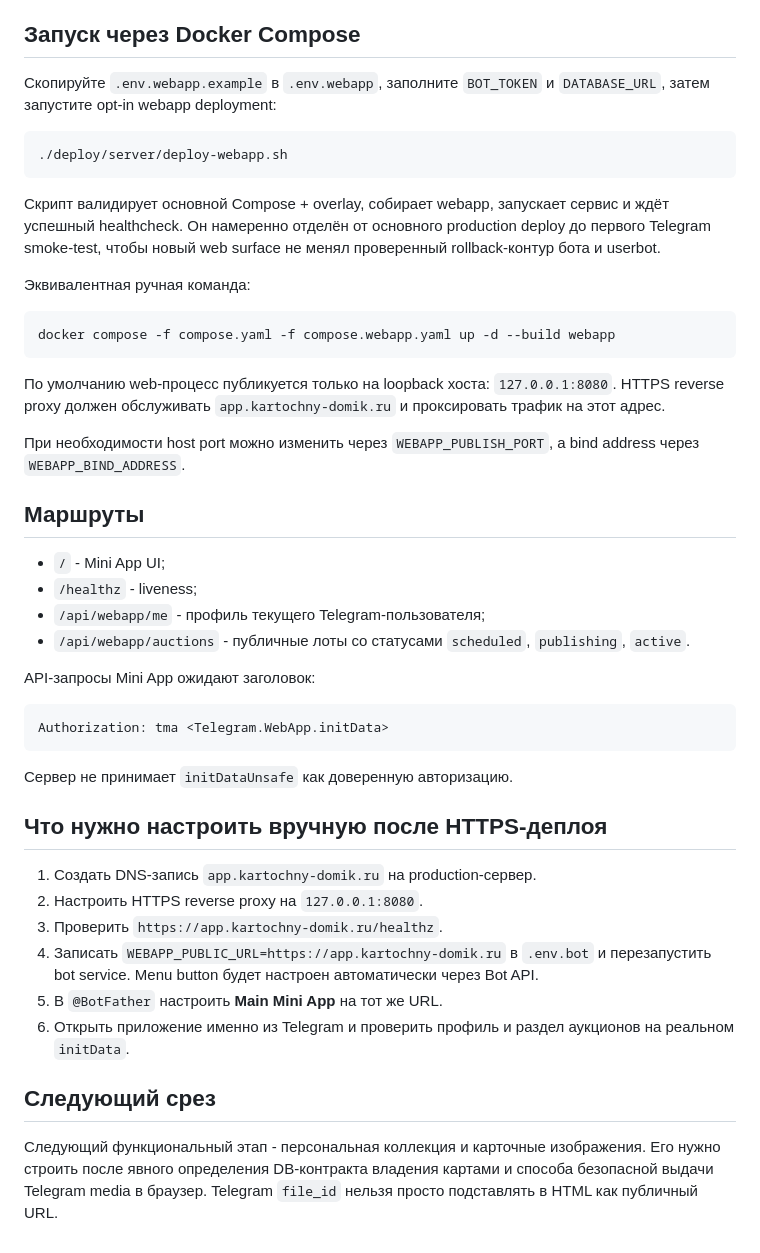
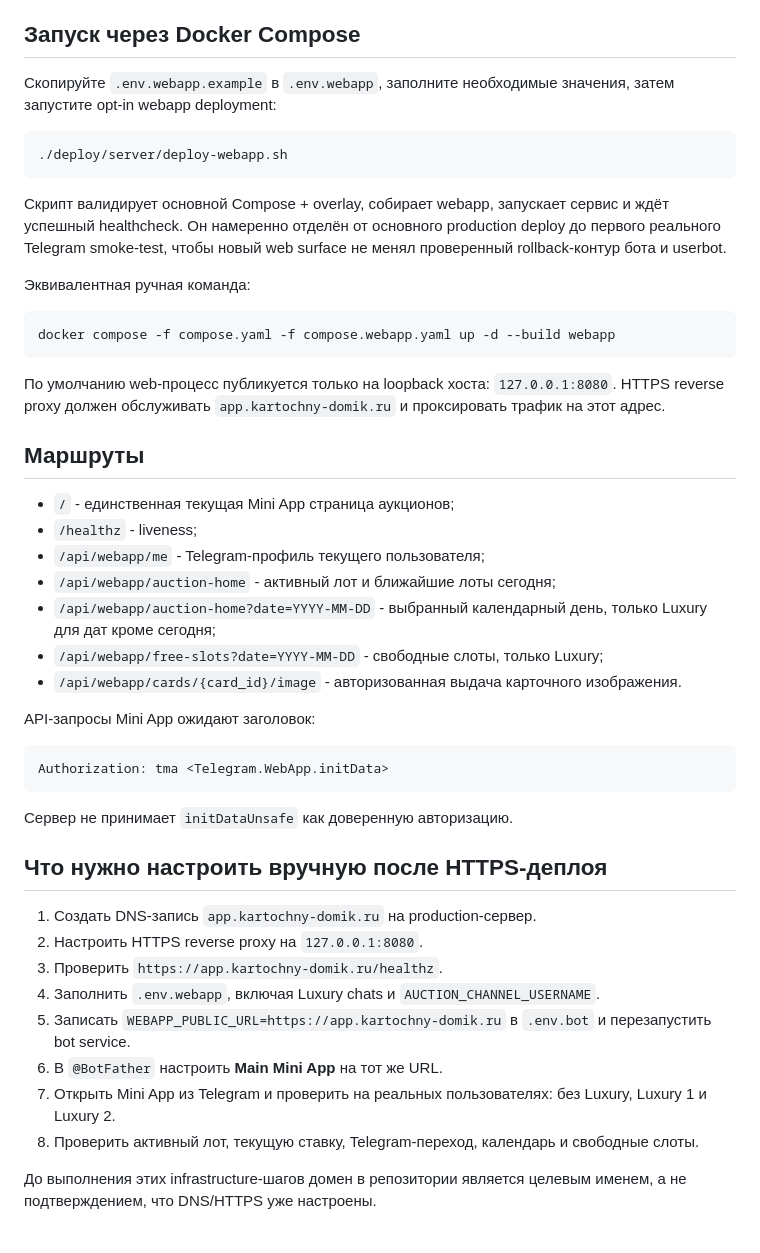
Before and after one commit to Stellmaria/romatic_club_bot_max, a Markdown page: WEBAPP_SETUP.md, the part around one of its changes. Rendered like a GitHub page.

````diff
--- a/WEBAPP_SETUP.md
+++ b/WEBAPP_SETUP.md
@@ -56,8 +88,8 @@ Telegram-клиентом по HTTPS URL.
 
 ## Запуск через Docker Compose
 
-Скопируйте `.env.webapp.example` в `.env.webapp`, заполните `BOT_TOKEN` и
-`DATABASE_URL`, затем запустите opt-in webapp deployment:
+Скопируйте `.env.webapp.example` в `.env.webapp`, заполните необходимые значения,
+затем запустите opt-in webapp deployment:
 
 ```bash
 ./deploy/server/deploy-webapp.sh
@@ -65,7 +97,7 @@ Telegram-клиентом по HTTPS URL.
 
 Скрипт валидирует основной Compose + overlay, собирает webapp, запускает сервис и
 ждёт успешный healthcheck. Он намеренно отделён от основного production deploy до
-первого Telegram smoke-test, чтобы новый web surface не менял проверенный
+первого реального Telegram smoke-test, чтобы новый web surface не менял проверенный
 rollback-контур бота и userbot.
 
 Эквивалентная ручная команда:
@@ -78,15 +110,15 @@ docker compose -f compose.yaml -f compose.webapp.yaml up -d --build webapp
 `127.0.0.1:8080`. HTTPS reverse proxy должен обслуживать
 `app.kartochny-domik.ru` и проксировать трафик на этот адрес.
 
-При необходимости host port можно изменить через `WEBAPP_PUBLISH_PORT`, а bind
-address через `WEBAPP_BIND_ADDRESS`.
-
 ## Маршруты
 
-- `/` - Mini App UI;
+- `/` - единственная текущая Mini App страница аукционов;
 - `/healthz` - liveness;
-- `/api/webapp/me` - профиль текущего Telegram-пользователя;
-- `/api/webapp/auctions` - публичные лоты со статусами `scheduled`, `publishing`, `active`.
+- `/api/webapp/me` - Telegram-профиль текущего пользователя;
+- `/api/webapp/auction-home` - активный лот и ближайшие лоты сегодня;
+- `/api/webapp/auction-home?date=YYYY-MM-DD` - выбранный календарный день, только Luxury для дат кроме сегодня;
+- `/api/webapp/free-slots?date=YYYY-MM-DD` - свободные слоты, только Luxury;
+- `/api/webapp/cards/{card_id}/image` - авторизованная выдача карточного изображения.
 
 API-запросы Mini App ожидают заголовок:
 
@@ -101,15 +133,10 @@ Authorization: tma <Telegram.WebApp.initData>
 1. Создать DNS-запись `app.kartochny-domik.ru` на production-сервер.
 2. Настроить HTTPS reverse proxy на `127.0.0.1:8080`.
 3. Проверить `https://app.kartochny-domik.ru/healthz`.
-4. Записать `WEBAPP_PUBLIC_URL=https://app.kartochny-domik.ru` в `.env.bot` и
-   перезапустить bot service. Menu button будет настроен автоматически через Bot API.
-5. В `@BotFather` настроить **Main Mini App** на тот же URL.
-6. Открыть приложение именно из Telegram и проверить профиль и раздел аукционов
-   на реальном `initData`.
+4. Заполнить `.env.webapp`, включая Luxury chats и `AUCTION_CHANNEL_USERNAME`.
+5. Записать `WEBAPP_PUBLIC_URL=https://app.kartochny-domik.ru` в `.env.bot` и перезапустить bot service.
+6. В `@BotFather` настроить **Main Mini App** на тот же URL.
+7. Открыть Mini App из Telegram и проверить на реальных пользователях: без Luxury, Luxury 1 и Luxury 2.
+8. Проверить активный лот, текущую ставку, Telegram-переход, календарь и свободные слоты.
 
-## Следующий срез
-
-Следующий функциональный этап - персональная коллекция и карточные изображения.
-Его нужно строить после явного определения DB-контракта владения картами и способа
-безопасной выдачи Telegram media в браузер. Telegram `file_id` нельзя просто
-подставлять в HTML как публичный URL.
+До выполнения этих infrastructure-шагов домен в репозитории является целевым именем, а не подтверждением, что DNS/HTTPS уже настроены.
````
Also changed, not shown: other parts of WEBAPP_SETUP.md (+37 -5 lines).
